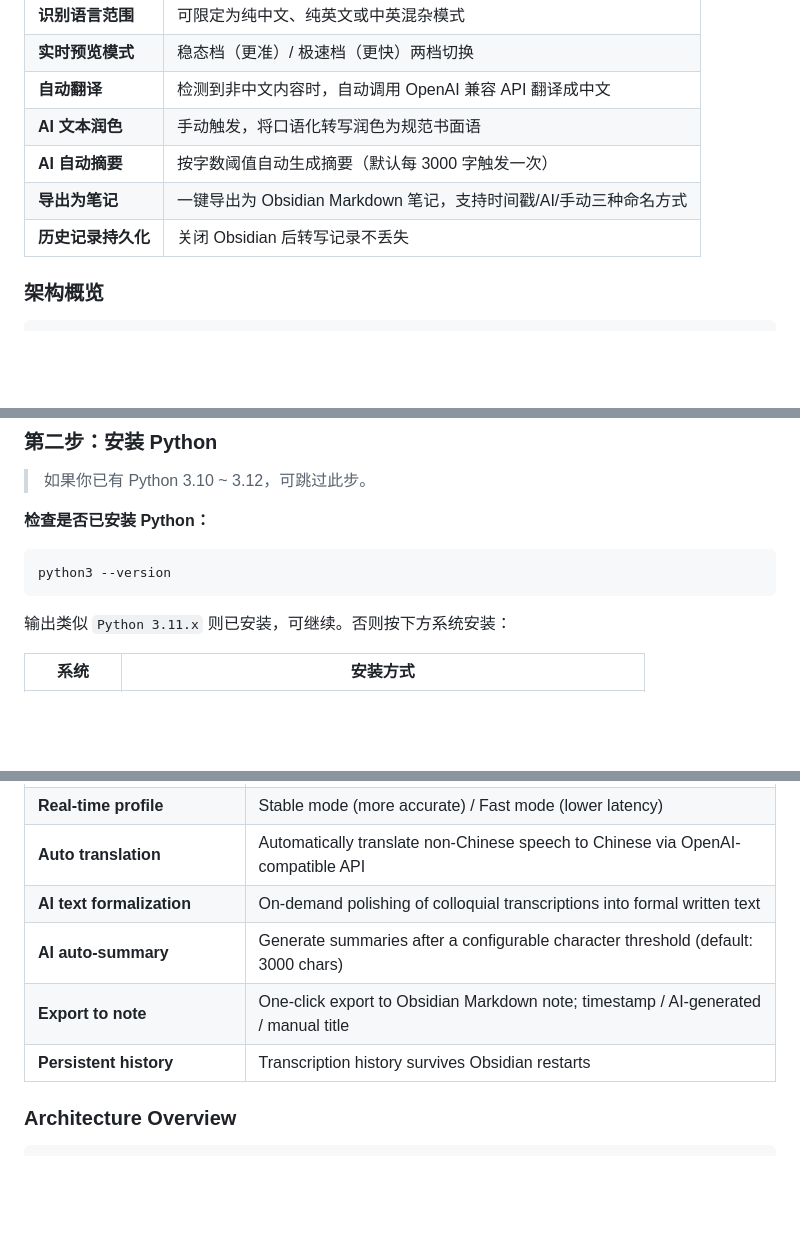
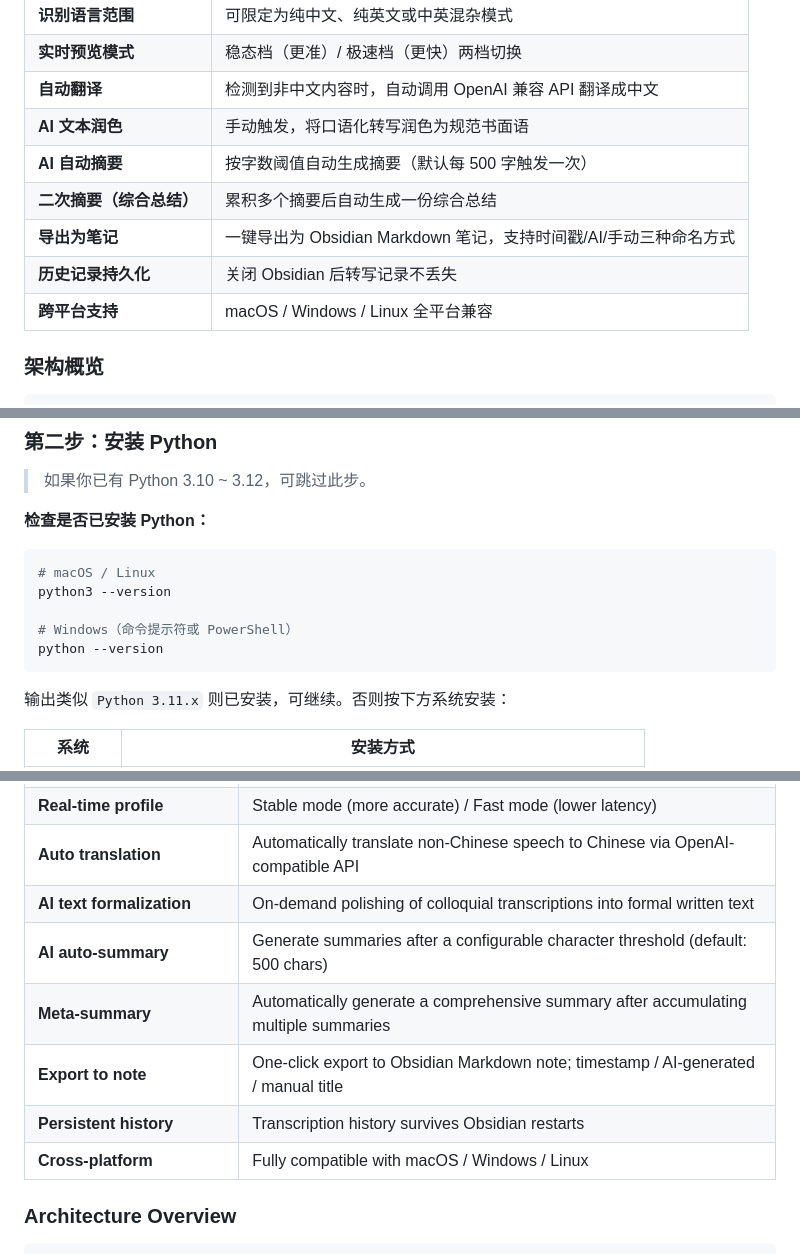
Before and after one commit to garetneda-gif/obsidian-realtime-transcription, a Markdown page: README.md, 3 parts joined by grey strips. Drawn GitHub-style; blank space fills up the shorter version.

````diff
--- a/README.md
+++ b/README.md
@@ -30,9 +30,11 @@
 | **实时预览模式** | 稳态档（更准）/ 极速档（更快）两档切换 |
 | **自动翻译** | 检测到非中文内容时，自动调用 OpenAI 兼容 API 翻译成中文 |
 | **AI 文本润色** | 手动触发，将口语化转写润色为规范书面语 |
-| **AI 自动摘要** | 按字数阈值自动生成摘要（默认每 3000 字触发一次） |
+| **AI 自动摘要** | 按字数阈值自动生成摘要（默认每 500 字触发一次） |
+| **二次摘要（综合总结）** | 累积多个摘要后自动生成一份综合总结 |
 | **导出为笔记** | 一键导出为 Obsidian Markdown 笔记，支持时间戳/AI/手动三种命名方式 |
 | **历史记录持久化** | 关闭 Obsidian 后转写记录不丢失 |
+| **跨平台支持** | macOS / Windows / Linux 全平台兼容 |
 
 ### 架构概览
 
@@ -104,7 +106,11 @@ npm run build
 **检查是否已安装 Python：**
 
 ```bash
+# macOS / Linux
 python3 --version
+
+# Windows（命令提示符或 PowerShell）
+python --version
 ```
 
 输出类似 `Python 3.11.x` 则已安装，可继续。否则按下方系统安装：
@@ -347,9 +361,11 @@ Pull requests and issues are welcome! Please:
 | **Real-time profile** | Stable mode (more accurate) / Fast mode (lower latency) |
 | **Auto translation** | Automatically translate non-Chinese speech to Chinese via OpenAI-compatible API |
 | **AI text formalization** | On-demand polishing of colloquial transcriptions into formal written text |
-| **AI auto-summary** | Generate summaries after a configurable character threshold (default: 3000 chars) |
+| **AI auto-summary** | Generate summaries after a configurable character threshold (default: 500 chars) |
+| **Meta-summary** | Automatically generate a comprehensive summary after accumulating multiple summaries |
 | **Export to note** | One-click export to Obsidian Markdown note; timestamp / AI-generated / manual title |
 | **Persistent history** | Transcription history survives Obsidian restarts |
+| **Cross-platform** | Fully compatible with macOS / Windows / Linux |
 
 ### Architecture Overview
 
````
Also changed, not shown: other parts of README.md (+51 -31 lines).
